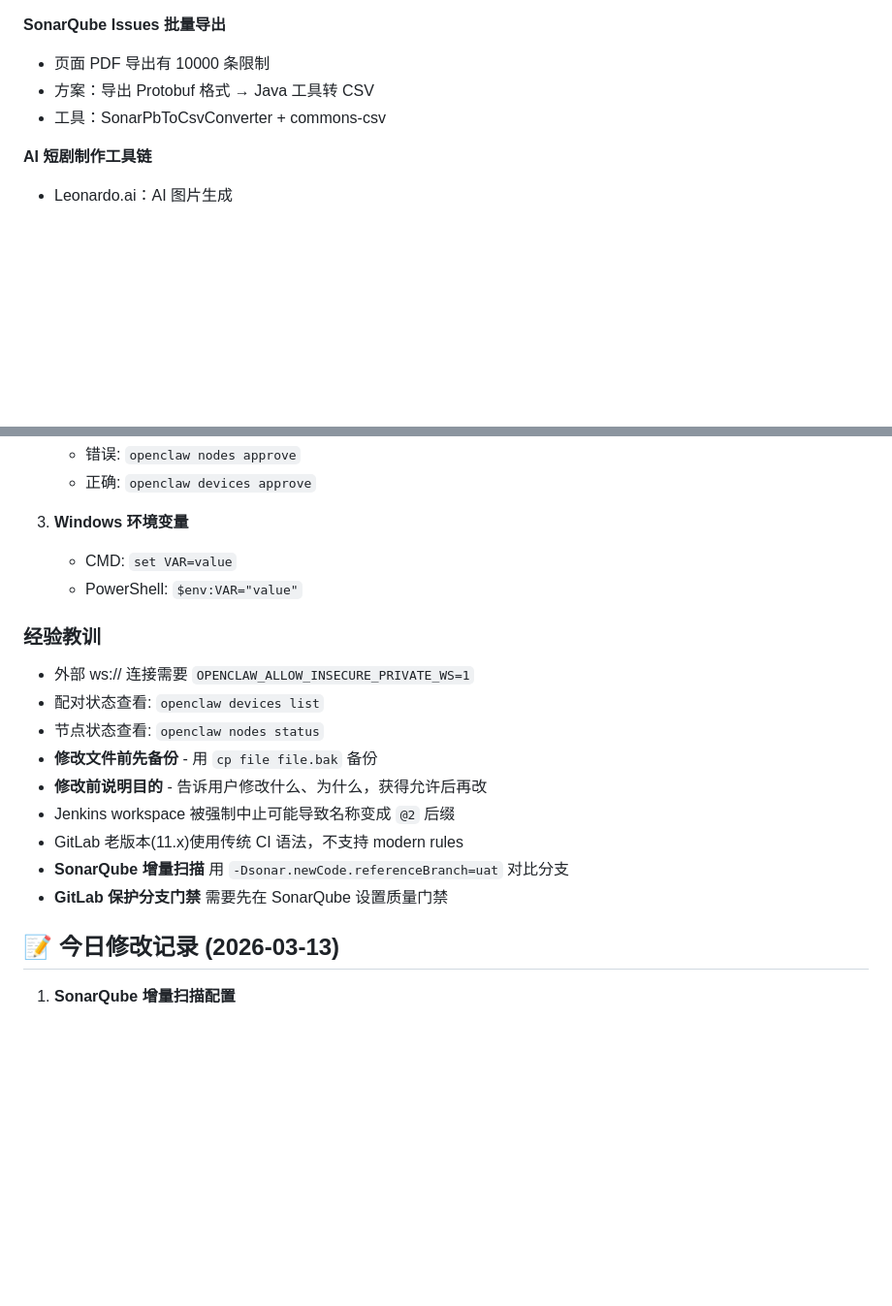
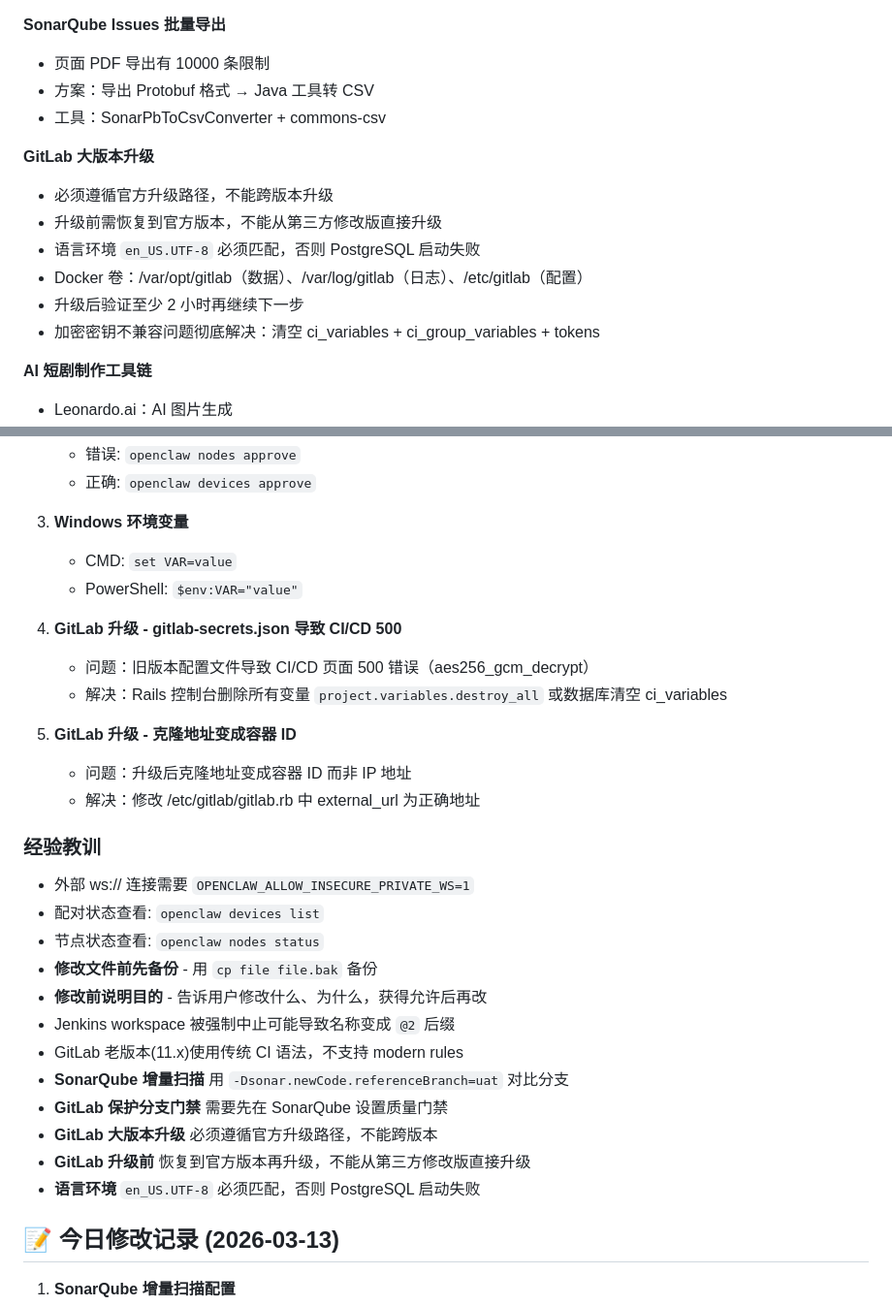
Before and after one commit to hhhhhyz-11/ai-memory, a Markdown page: MEMORY.md, 2 parts joined by grey strips. Shown at 97% size. GitHub-like rendering; blank space fills up the shorter version.

```diff
--- a/MEMORY.md
+++ b/MEMORY.md
@@ -34,6 +34,14 @@
 - 方案：导出 Protobuf 格式 → Java 工具转 CSV
 - 工具：SonarPbToCsvConverter + commons-csv
 
+**GitLab 大版本升级**
+- 必须遵循官方升级路径，不能跨版本升级
+- 升级前需恢复到官方版本，不能从第三方修改版直接升级
+- 语言环境 `en_US.UTF-8` 必须匹配，否则 PostgreSQL 启动失败
+- Docker 卷：/var/opt/gitlab（数据）、/var/log/gitlab（日志）、/etc/gitlab（配置）
+- 升级后验证至少 2 小时再继续下一步
+- 加密密钥不兼容问题彻底解决：清空 ci_variables + ci_group_variables + tokens
+
 **AI 短剧制作工具链**
 - Leonardo.ai：AI 图片生成
 - 快手可灵：图生视频
@@ -53,6 +61,14 @@
    - CMD: `set VAR=value`
    - PowerShell: `$env:VAR="value"`
 
+4. **GitLab 升级 - gitlab-secrets.json 导致 CI/CD 500**
+   - 问题：旧版本配置文件导致 CI/CD 页面 500 错误（aes256_gcm_decrypt）
+   - 解决：Rails 控制台删除所有变量 `project.variables.destroy_all` 或数据库清空 ci_variables
+
+5. **GitLab 升级 - 克隆地址变成容器 ID**
+   - 问题：升级后克隆地址变成容器 ID 而非 IP 地址
+   - 解决：修改 /etc/gitlab/gitlab.rb 中 external_url 为正确地址
+
 ### 经验教训
 
 - 外部 ws:// 连接需要 `OPENCLAW_ALLOW_INSECURE_PRIVATE_WS=1`
@@ -64,6 +80,9 @@
 - GitLab 老版本(11.x)使用传统 CI 语法，不支持 modern rules
 - **SonarQube 增量扫描** 用 `-Dsonar.newCode.referenceBranch=uat` 对比分支
 - **GitLab 保护分支门禁** 需要先在 SonarQube 设置质量门禁
+- **GitLab 大版本升级** 必须遵循官方升级路径，不能跨版本
+- **GitLab 升级前** 恢复到官方版本再升级，不能从第三方修改版直接升级
+- **语言环境** `en_US.UTF-8` 必须匹配，否则 PostgreSQL 启动失败
 
 ## 📝 今日修改记录 (2026-03-13)
 
```
Also changed, not shown: other parts of MEMORY.md (+47 -0 lines), learnings/2026-03-17.md (added, +67 -0 lines), memory/2026-03-17.md (added, +227 -0 lines).
